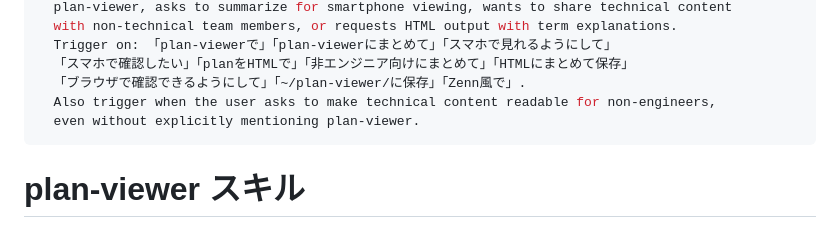
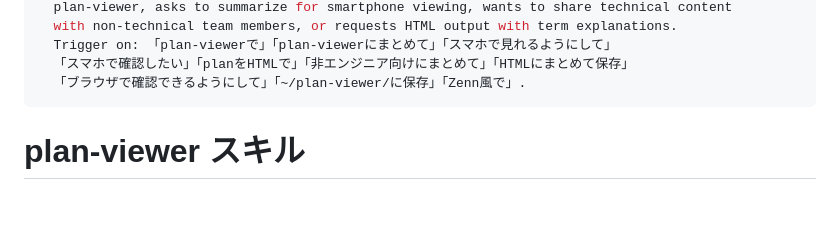
Before and after one commit to ramenumaiwhy/plan-viewer-plugin, a Markdown page: skills/plan-viewer/SKILL.md, the part around the change. GitHub-like rendering; blank space fills up the shorter version.

Commit message:
fix: plan-viewer description から過剰トリガー文を削除

```diff
--- a/skills/plan-viewer/SKILL.md
+++ b/skills/plan-viewer/SKILL.md
@@ -10,8 +10,6 @@ description: >-
   Trigger on: 「plan-viewerで」「plan-viewerにまとめて」「スマホで見れるようにして」
   「スマホで確認したい」「planをHTMLで」「非エンジニア向けにまとめて」「HTMLにまとめて保存」
   「ブラウザで確認できるようにして」「~/plan-viewer/に保存」「Zenn風で」.
-  Also trigger when the user asks to make technical content readable for non-engineers,
-  even without explicitly mentioning plan-viewer.
 ---
 
 # plan-viewer スキル
```
